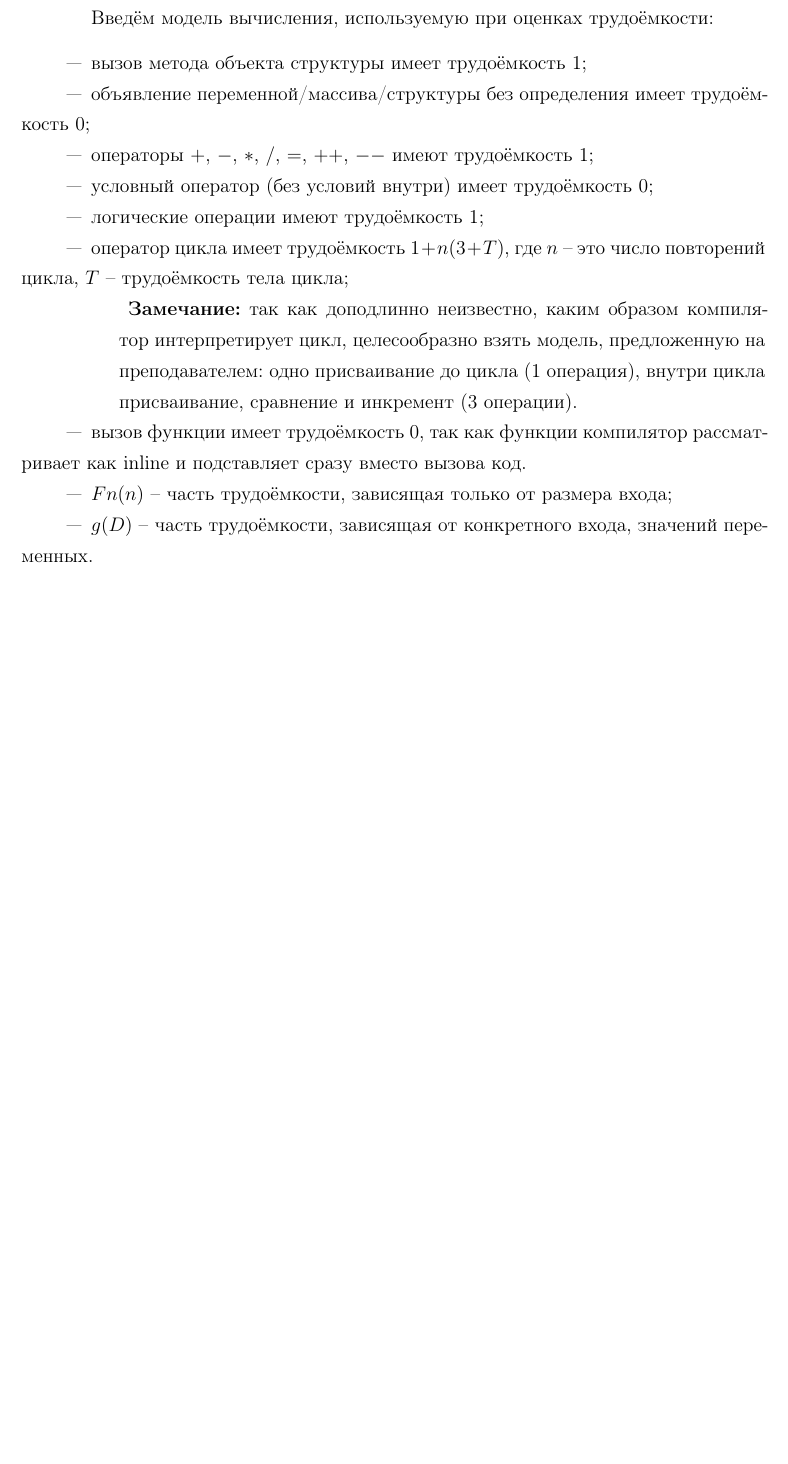
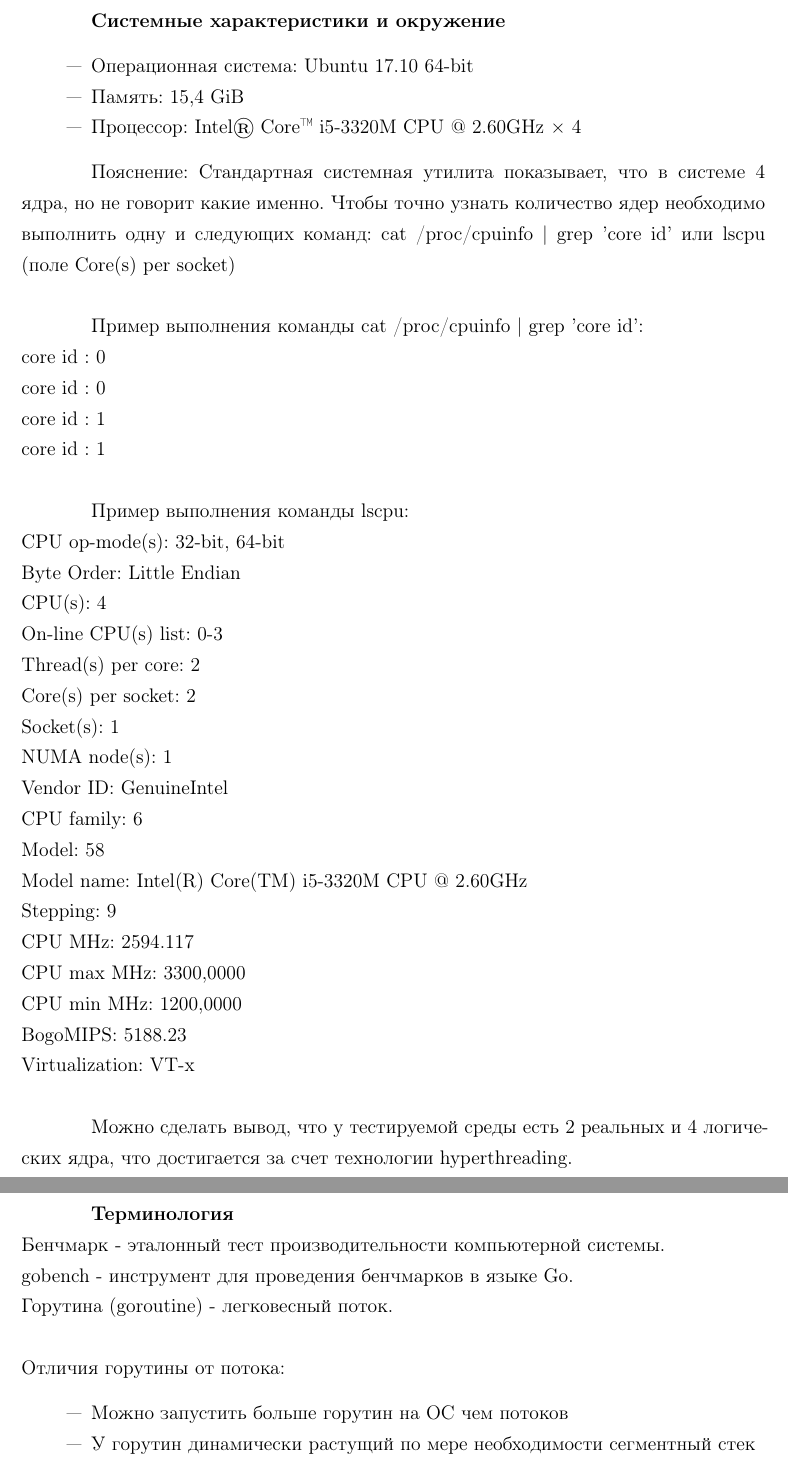
Before and after one commit to lieroz/University, a LaTeX document (Sem_05/Algorithms/reports/conveyor.tex): part of page 2 of 8 before the commit and two parts of pages 2 and 3 of 9 after it, the two joined at a grey line, cut at the place of the change, the shorter picture padded with empty space. Compiled offline with pdfLaTeX; a LaTeX package or settings file that is missing is left out.

Commit message:
Added fixes to 3 report

```diff
--- a/Sem_05/Algorithms/reports/conveyor.tex
+++ b/Sem_05/Algorithms/reports/conveyor.tex
@@ -105,17 +105,55 @@
 
 \mainmatter % это включает нумерацию глав и секций в документе ниже
 
-Введём модель вычисления, используемую при оценках трудоёмкости:
+\paragraph{Системные характеристики и окружение}
 \begin{itemize}
-	\item вызов метода объекта структуры имеет трудоёмкость 1;
-	\item объявление переменной/массива/структуры без определения имеет трудоёмкость 0;
-	\item операторы $+$, $-$, $*$, $/$, $=$, $++$, $--$ имеют трудоёмкость 1;
-	\item условный оператор (без условий внутри) имеет трудоёмкость 0;
-	\item логические операции имеют трудоёмкость 1;
-	\item оператор цикла имеет трудоёмкость $1 + n(3 + T)$, где $n$ – это число повторений цикла, $T$ – трудоёмкость тела цикла;
-	\begin{itemize}
-		\item \textbf{Замечание:} так как доподлинно неизвестно, каким образом компилятор интерпретирует цикл, целесообразно взять модель, предложенную на преподавателем: одно присваивание до цикла (1 операция), внутри цикла присваивание, сравнение и инкремент (3 операции).
-	\end{itemize}
-	\item вызов функции имеет трудоёмкость 0, так как функции компилятор рассматривает как inline и подставляет сразу вместо вызова код.
-	\item $Fn(n)$ – часть трудоёмкости, зависящая только от размера входа;
-	\item $g(D)$ – часть трудоёмкости, зависящая от конкретного входа, значений переменных.
+	\item Операционная система: Ubuntu 17.10 64-bit
+	\item Память: 15,4 GiB
+	\item Процессор: Intel® Core™ i5-3320M CPU @ 2.60GHz × 4
+\end{itemize}
+
+Пояснение: Стандартная системная утилита показывает, что в системе 4 ядра, но не говорит какие именно. Чтобы точно узнать количество ядер необходимо выполнить одну и следующих команд: cat /proc/cpuinfo | grep 'core id' или lscpu (поле Core(s) per socket)
+\\
+
+Пример выполнения команды cat /proc/cpuinfo | grep 'core id':\\
+core id		: 0\\
+core id		: 0\\
+core id		: 1\\
+core id		: 1\\
+
+Пример выполнения команды lscpu:\\
+CPU op-mode(s):      32-bit, 64-bit\\
+Byte Order:          Little Endian\\
+CPU(s):              4\\
+On-line CPU(s) list: 0-3\\
+Thread(s) per core:  2\\
+Core(s) per socket:  2\\
+Socket(s):           1\\
+NUMA node(s):        1\\
+Vendor ID:           GenuineIntel\\
+CPU family:          6\\
+Model:               58\\
+Model name:          Intel(R) Core(TM) i5-3320M CPU @ 2.60GHz\\
+Stepping:            9\\
+CPU MHz:             2594.117\\
+CPU max MHz:         3300,0000\\
+CPU min MHz:         1200,0000\\
+BogoMIPS:            5188.23\\
+Virtualization:      VT-x\\
+
+Можно сделать вывод, что у тестируемой среды есть 2 реальных и 4 логических ядра, что достигается за счет технологии hyperthreading.
+
+\newpage
+
+\paragraph{Терминология}
+\\
+Бенчмарк - эталонный тест производительности компьютерной системы.\\
+gobench - инструмент для проведения бенчмарков в языке Go.\\
+Горутина (goroutine) - легковесный поток.\\
+\\
+Отличия горутины от потока:
+
+\begin{itemize}
+	\item Можно запустить больше горутин на ОС чем потоков
+	\item У горутин динамически растущий по мере необходимости сегментный стек
+	\item Время старта горутины меньше чем у потока
```
Also changed, not shown: Sem_05/Algorithms/reports/sorting.tex (+4 -0 lines), Sem_05/Algorithms/reports/conveyor.tex (7 more changed lines), 5 other files.
